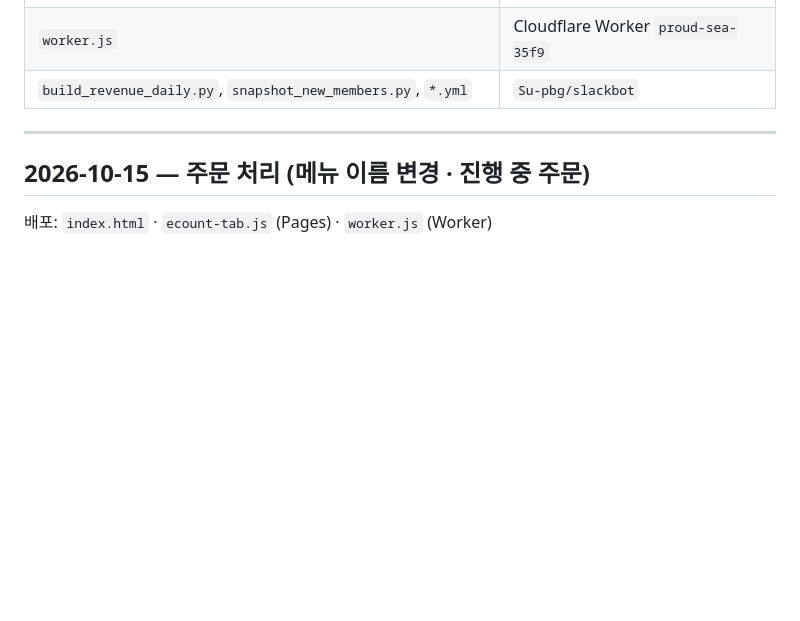
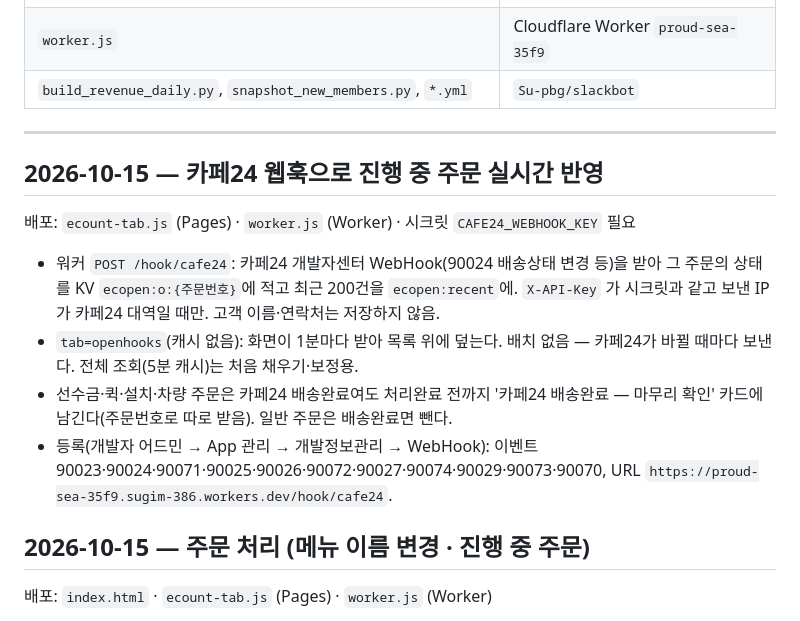
Before and after one commit to Su-pbg/dashboard, a Markdown page: CHANGELOG.md, the part around the change. Rendered like a GitHub page; blank space fills up the shorter version.

Commit message:
CHANGELOG: 카페24 웹훅
Co-Authored-By: Claude Fable 5.1 <noreply@anthropic.com>

```diff
--- a/CHANGELOG.md
+++ b/CHANGELOG.md
@@ -9,6 +9,14 @@
 | `build_revenue_daily.py`, `snapshot_new_members.py`, `*.yml` | `Su-pbg/slackbot` |
 
 ---
+
+## 2026-10-15 — 카페24 웹훅으로 진행 중 주문 실시간 반영
+배포: `ecount-tab.js` (Pages) · `worker.js` (Worker) · 시크릿 `CAFE24_WEBHOOK_KEY` 필요
+
+- 워커 `POST /hook/cafe24`: 카페24 개발자센터 WebHook(90024 배송상태 변경 등)을 받아 그 주문의 상태를 KV `ecopen:o:{주문번호}`에 적고 최근 200건을 `ecopen:recent`에. `X-API-Key` 가 시크릿과 같고 보낸 IP 가 카페24 대역일 때만. 고객 이름·연락처는 저장하지 않음.
+- `tab=openhooks`(캐시 없음): 화면이 1분마다 받아 목록 위에 덮는다. 배치 없음 — 카페24가 바뀔 때마다 보낸다. 전체 조회(5분 캐시)는 처음 채우기·보정용.
+- 선수금·퀵·설치·차량 주문은 카페24 배송완료여도 처리완료 전까지 '카페24 배송완료 — 마무리 확인' 카드에 남긴다(주문번호로 따로 받음). 일반 주문은 배송완료면 뺀다.
+- 등록(개발자 어드민 → App 관리 → 개발정보관리 → WebHook): 이벤트 90023·90024·90071·90025·90026·90072·90027·90074·90029·90073·90070, URL `https://proud-sea-35f9.sugim-386.workers.dev/hook/cafe24`.
 
 ## 2026-10-15 — 주문 처리 (메뉴 이름 변경 · 진행 중 주문)
 배포: `index.html` · `ecount-tab.js` (Pages) · `worker.js` (Worker)
```
